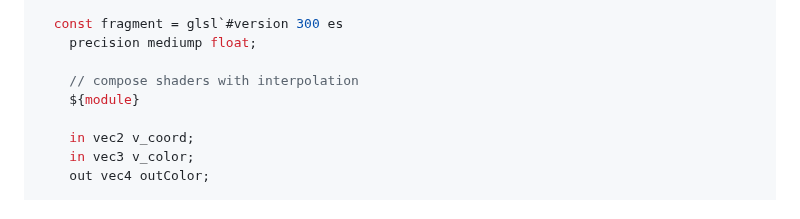
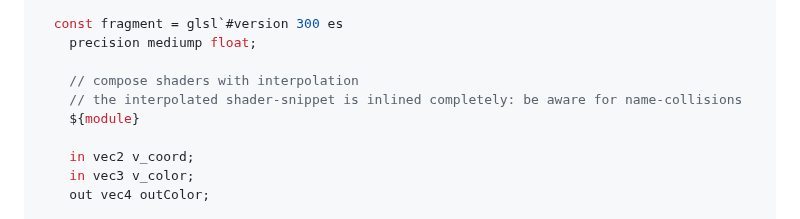
Before and after one commit to bigmistqke/signal-gl, a Markdown page: README.md, the part around the change. Drawn GitHub-style.

```diff
--- a/README.md
+++ b/README.md
@@ -159,6 +159,7 @@ function App() {
     precision mediump float;
 
     // compose shaders with interpolation
+    // the interpolated shader-snippet is inlined completely: be aware for name-collisions
     ${module}
 
     in vec2 v_coord;
```
